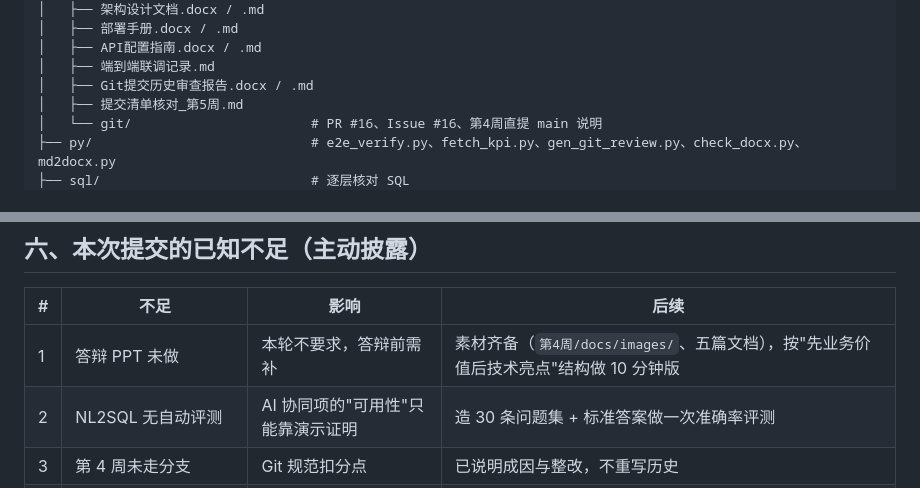
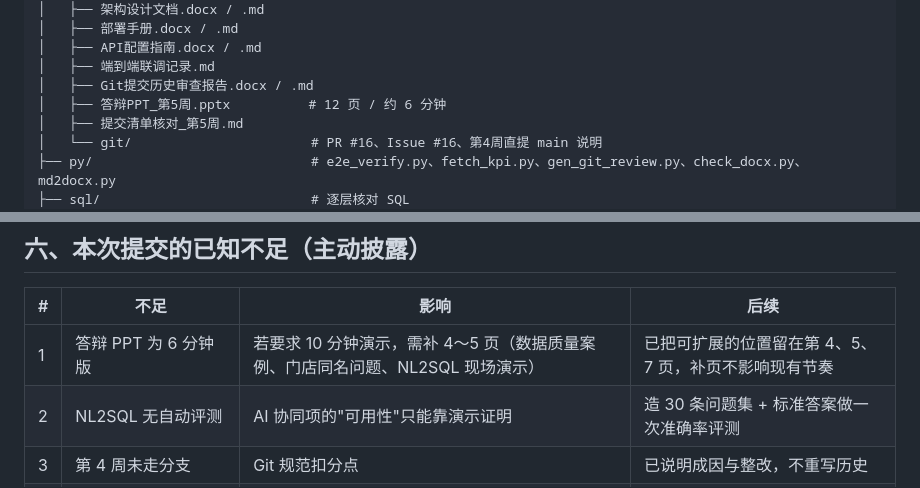
Before and after one commit to yuyu52525/xmsx, a Markdown page: 第5周/docs/提交清单核对_第5周.md, 2 parts joined by grey strips. Rendered like a GitHub page.

```diff
--- a/第5周/docs/提交清单核对_第5周.md
+++ b/第5周/docs/提交清单核对_第5周.md
@@ -65,6 +65,7 @@
 │   ├── API配置指南.docx / .md
 │   ├── 端到端联调记录.md
 │   ├── Git提交历史审查报告.docx / .md
+│   ├── 答辩PPT_第5周.pptx          # 12 页 / 约 6 分钟
 │   ├── 提交清单核对_第5周.md
 │   └── git/                       # PR #16、Issue #16、第4周直提 main 说明
 ├── py/                            # e2e_verify.py、fetch_kpi.py、gen_git_review.py、check_docx.py、md2docx.py
@@ -103,7 +104,7 @@ python 第5周/py/e2e_verify.py
 
 | # | 不足 | 影响 | 后续 |
 |---|---|---|---|
-| 1 | 答辩 PPT 未做 | 本轮不要求，答辩前需补 | 素材齐备（`第4周/docs/images/`、五篇文档），按"先业务价值后技术亮点"结构做 10 分钟版 |
+| 1 | 答辩 PPT 为 6 分钟版 | 若要求 10 分钟演示，需补 4～5 页（数据质量案例、门店同名问题、NL2SQL 现场演示） | 已把可扩展的位置留在第 4、5、7 页，补页不影响现有节奏 |
 | 2 | NL2SQL 无自动评测 | AI 协同项的"可用性"只能靠演示证明 | 造 30 条问题集 + 标准答案做一次准确率评测 |
 | 3 | 第 4 周未走分支 | Git 规范扣分点 | 已说明成因与整改，不重写历史 |
 | 4 | 时段热力图/漏斗不能下业务结论 | 可视化有一块"只能证明链路" | 已在文档标为数据局限，不在答辩中当结论讲 |
```
Also changed, not shown: other parts of 第5周/docs/提交清单核对_第5周.md (+4 -4 lines), 第5周/docs/数据质量清洗报告.md (+3 -3 lines), 第5周/docs/需求文档.md (+2 -2 lines), 第5周/docs/images/dashboard.png (added), 第5周/docs/images/streamlit.png (added), 第5周/docs/images/superset.png (added), 6 other files.
